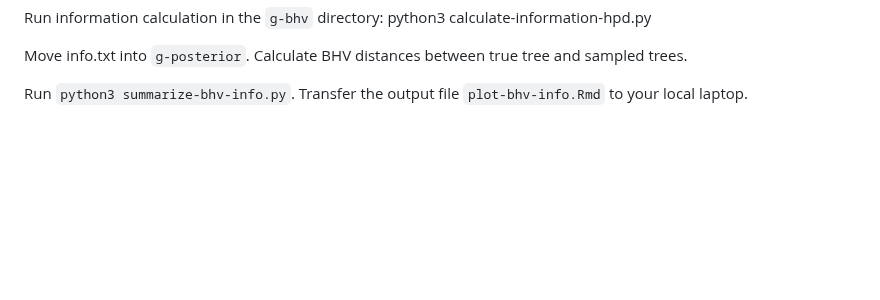
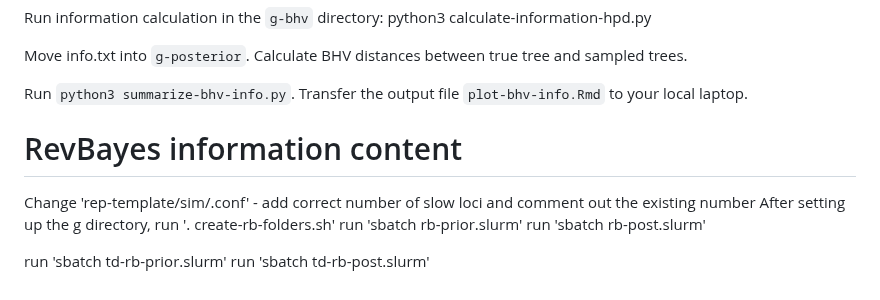
Before and after one commit to plewis/deploy, a Markdown page: JC_instructions.md, the part around the change. GitHub-like rendering; blank space fills up the shorter version.

```diff
--- a/JC_instructions.md
+++ b/JC_instructions.md
@@ -234,3 +234,13 @@ Run information calculation in the `g-bhv` directory: python3 calculate-informat
 Move info.txt into `g-posterior`. Calculate BHV distances between true tree and sampled trees.
 
 Run `python3 summarize-bhv-info.py`. Transfer the output file `plot-bhv-info.Rmd` to your local laptop.
+
+
+# RevBayes information content
+Change 'rep-template/sim/.conf' - add correct number of slow loci and comment out the existing number
+After setting up the g directory, run '. create-rb-folders.sh'
+run 'sbatch rb-prior.slurm'
+run 'sbatch rb-post.slurm'
+
+run 'sbatch td-rb-prior.slurm'
+run 'sbatch td-rb-post.slurm'
```
